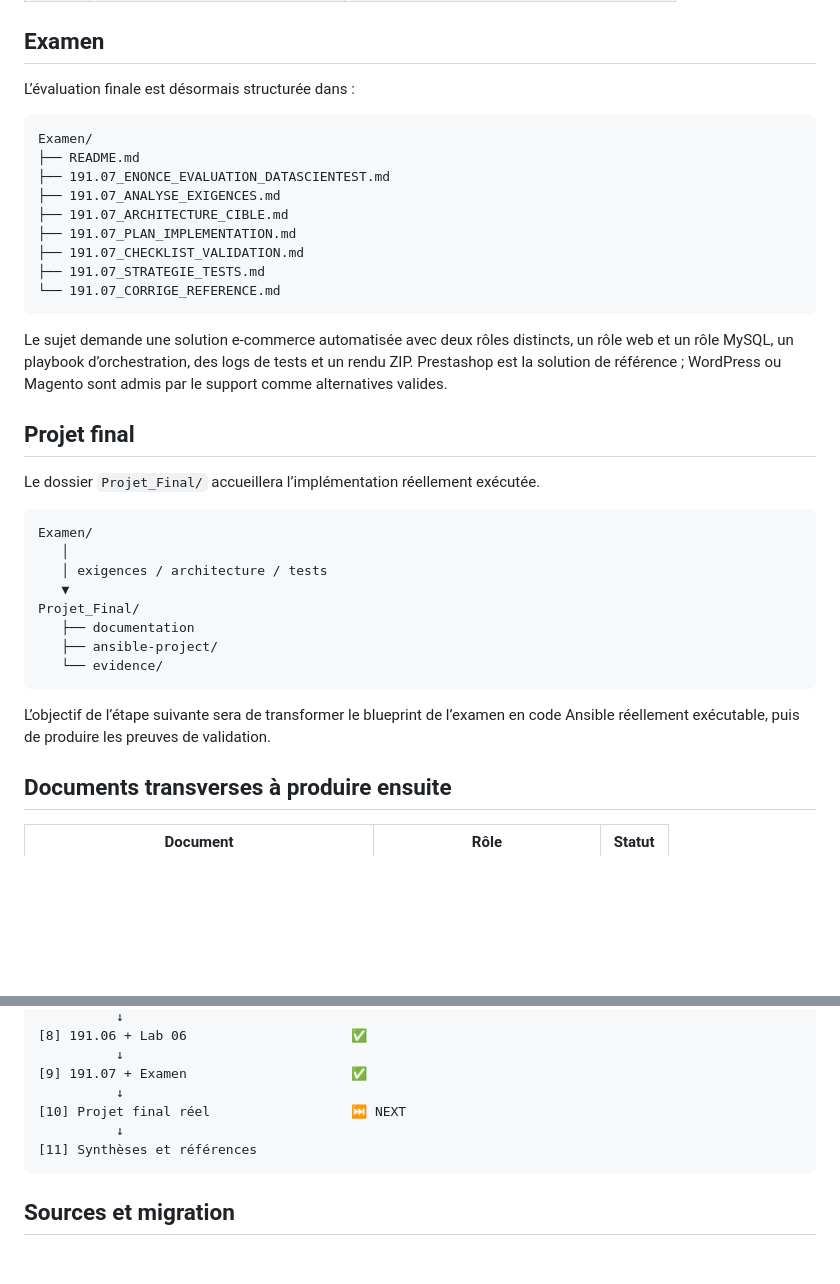
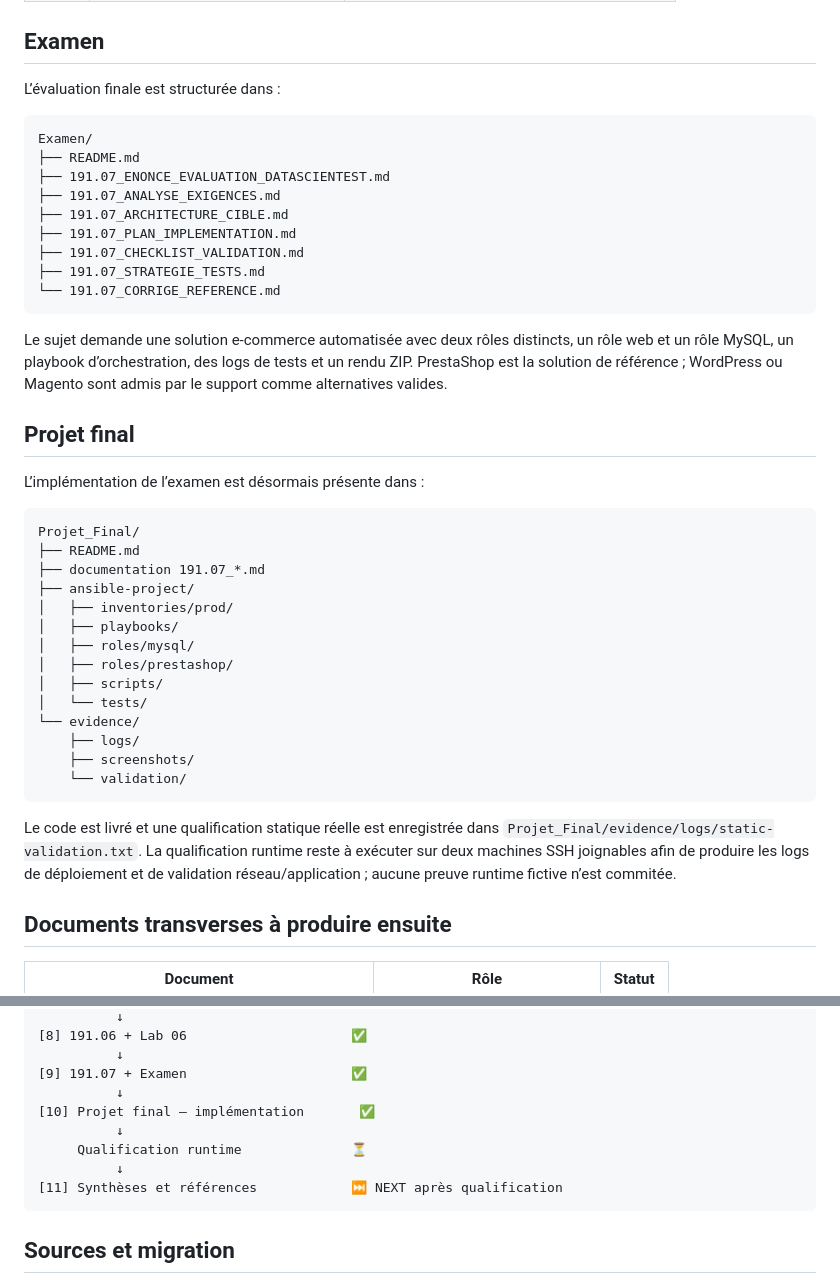
Before and after one commit to tawounfouet/dst_sprint-17-auomatisation, a Markdown page: 191 - Ansible DevOps/191_ANSIBLE_INDEX.md, 2 parts joined by grey strips. GitHub-like rendering; blank space fills up the shorter version.

Commit message:
docs(ansible): mark final exam implementation delivered

````diff
--- a/191 - Ansible DevOps/191_ANSIBLE_INDEX.md
+++ b/191 - Ansible DevOps/191_ANSIBLE_INDEX.md
@@ -29,7 +29,7 @@ Cet index est le point d’entrée du corpus Ansible canonique du dépôt.
 
 ## Examen
 
-L’évaluation finale est désormais structurée dans :
+L’évaluation finale est structurée dans :
 
 ```text
 Examen/
@@ -43,24 +43,30 @@ Examen/
 └── 191.07_CORRIGE_REFERENCE.md
 ```
 
-Le sujet demande une solution e-commerce automatisée avec deux rôles distincts, un rôle web et un rôle MySQL, un playbook d’orchestration, des logs de tests et un rendu ZIP. Prestashop est la solution de référence ; WordPress ou Magento sont admis par le support comme alternatives valides.
+Le sujet demande une solution e-commerce automatisée avec deux rôles distincts, un rôle web et un rôle MySQL, un playbook d’orchestration, des logs de tests et un rendu ZIP. PrestaShop est la solution de référence ; WordPress ou Magento sont admis par le support comme alternatives valides.
 
 ## Projet final
 
-Le dossier `Projet_Final/` accueillera l’implémentation réellement exécutée.
+L’implémentation de l’examen est désormais présente dans :
 
 ```text
-Examen/
-   │
-   │ exigences / architecture / tests
-   ▼
 Projet_Final/
-   ├── documentation
-   ├── ansible-project/
-   └── evidence/
+├── README.md
+├── documentation 191.07_*.md
+├── ansible-project/
+│   ├── inventories/prod/
+│   ├── playbooks/
+│   ├── roles/mysql/
+│   ├── roles/prestashop/
+│   ├── scripts/
+│   └── tests/
+└── evidence/
+    ├── logs/
+    ├── screenshots/
+    └── validation/
 ```
 
-L’objectif de l’étape suivante sera de transformer le blueprint de l’examen en code Ansible réellement exécutable, puis de produire les preuves de validation.
+Le code est livré et une qualification statique réelle est enregistrée dans `Projet_Final/evidence/logs/static-validation.txt`. La qualification runtime reste à exécuter sur deux machines SSH joignables afin de produire les logs de déploiement et de validation réseau/application ; aucune preuve runtime fictive n’est commitée.
 
 ## Documents transverses à produire ensuite
 
@@ -96,9 +102,11 @@ L’objectif de l’étape suivante sera de transformer le blueprint de l’exam
           ↓
 [9] 191.07 + Examen                     ✅
           ↓
-[10] Projet final réel                  ⏭️ NEXT
+[10] Projet final — implémentation       ✅
           ↓
-[11] Synthèses et références
+     Qualification runtime              ⏳
+          ↓
+[11] Synthèses et références            ⏭️ NEXT après qualification
 ```
 
 ## Sources et migration
````
